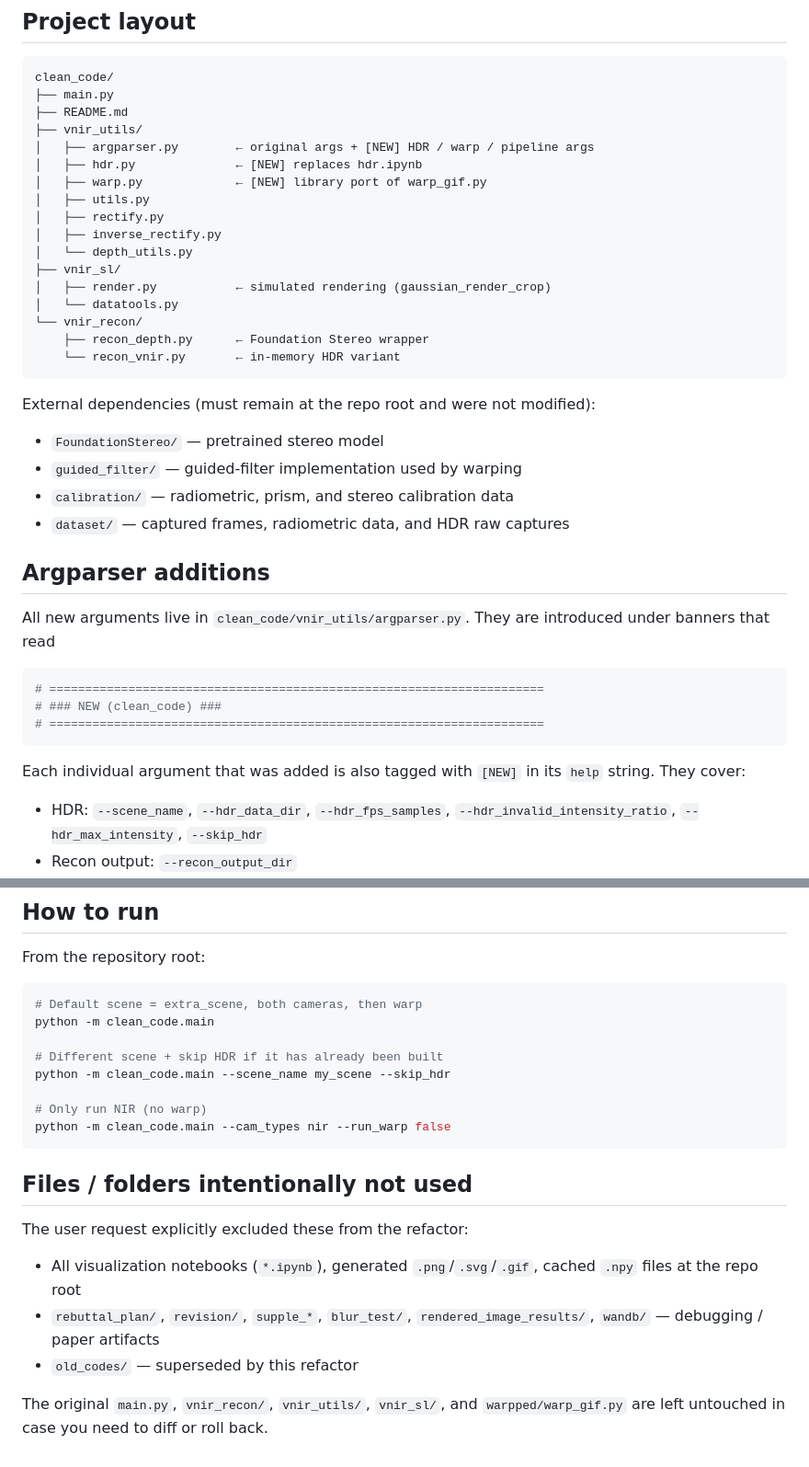
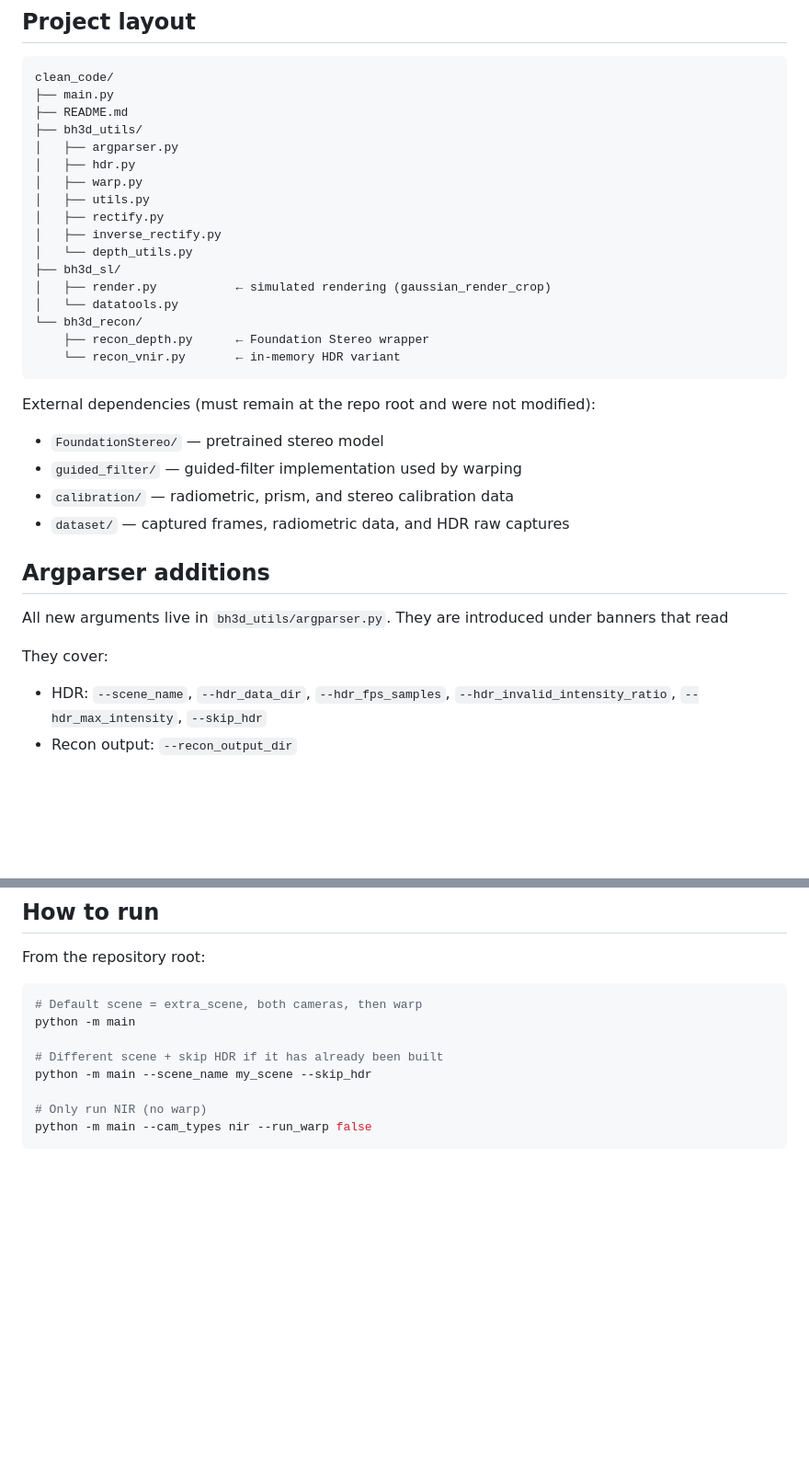
Before and after one commit to shshin1210/BH3D, a Markdown page: README.md, 2 parts joined by grey strips. Shown at 92% size. GitHub-like rendering; blank space fills up the shorter version.

````diff
--- a/README.md
+++ b/README.md
@@ -58,18 +25,18 @@ short-circuit by passing `--skip_hdr`.
 clean_code/
 ├── main.py
 ├── README.md
-├── vnir_utils/
-│   ├── argparser.py        ← original args + [NEW] HDR / warp / pipeline args
-│   ├── hdr.py              ← [NEW] replaces hdr.ipynb
-│   ├── warp.py             ← [NEW] library port of warp_gif.py
+├── bh3d_utils/
+│   ├── argparser.py
+│   ├── hdr.py
+│   ├── warp.py
 │   ├── utils.py
 │   ├── rectify.py
 │   ├── inverse_rectify.py
 │   └── depth_utils.py
-├── vnir_sl/
+├── bh3d_sl/
 │   ├── render.py           ← simulated rendering (gaussian_render_crop)
 │   └── datatools.py
-└── vnir_recon/
+└── bh3d_recon/
     ├── recon_depth.py      ← Foundation Stereo wrapper
     └── recon_vnir.py       ← in-memory HDR variant
 ```
@@ -84,17 +51,10 @@ modified):
 
 ## Argparser additions
 
-All new arguments live in `clean_code/vnir_utils/argparser.py`. They
+All new arguments live in `bh3d_utils/argparser.py`. They
 are introduced under banners that read
 
-```python
-# =====================================================================
-# ### NEW (clean_code) ###
-# =====================================================================
-```
-
-Each individual argument that was added is also tagged with `[NEW]`
-in its `help` string. They cover:
+They cover:
 
 * HDR: `--scene_name`, `--hdr_data_dir`, `--hdr_fps_samples`,
   `--hdr_invalid_intensity_ratio`, `--hdr_max_intensity`, `--skip_hdr`
@@ -111,25 +71,11 @@ From the repository root:
 
 ```bash
 # Default scene = extra_scene, both cameras, then warp
-python -m clean_code.main
+python -m main
 
 # Different scene + skip HDR if it has already been built
-python -m clean_code.main --scene_name my_scene --skip_hdr
+python -m main --scene_name my_scene --skip_hdr
 
 # Only run NIR (no warp)
-python -m clean_code.main --cam_types nir --run_warp false
+python -m main --cam_types nir --run_warp false
 ```
-
-## Files / folders intentionally not used
-
-The user request explicitly excluded these from the refactor:
-
-* All visualization notebooks (`*.ipynb`), generated `.png`/`.svg`/`.gif`,
-  cached `.npy` files at the repo root
-* `rebuttal_plan/`, `revision/`, `supple_*`, `blur_test/`,
-  `rendered_image_results/`, `wandb/` — debugging / paper artifacts
-* `old_codes/` — superseded by this refactor
-
-The original `main.py`, `vnir_recon/`, `vnir_utils/`, `vnir_sl/`,
-and `warpped/warp_gif.py` are left untouched in case you need to
-diff or roll back.
````
Also changed, not shown: other parts of README.md (+6 -39 lines).
